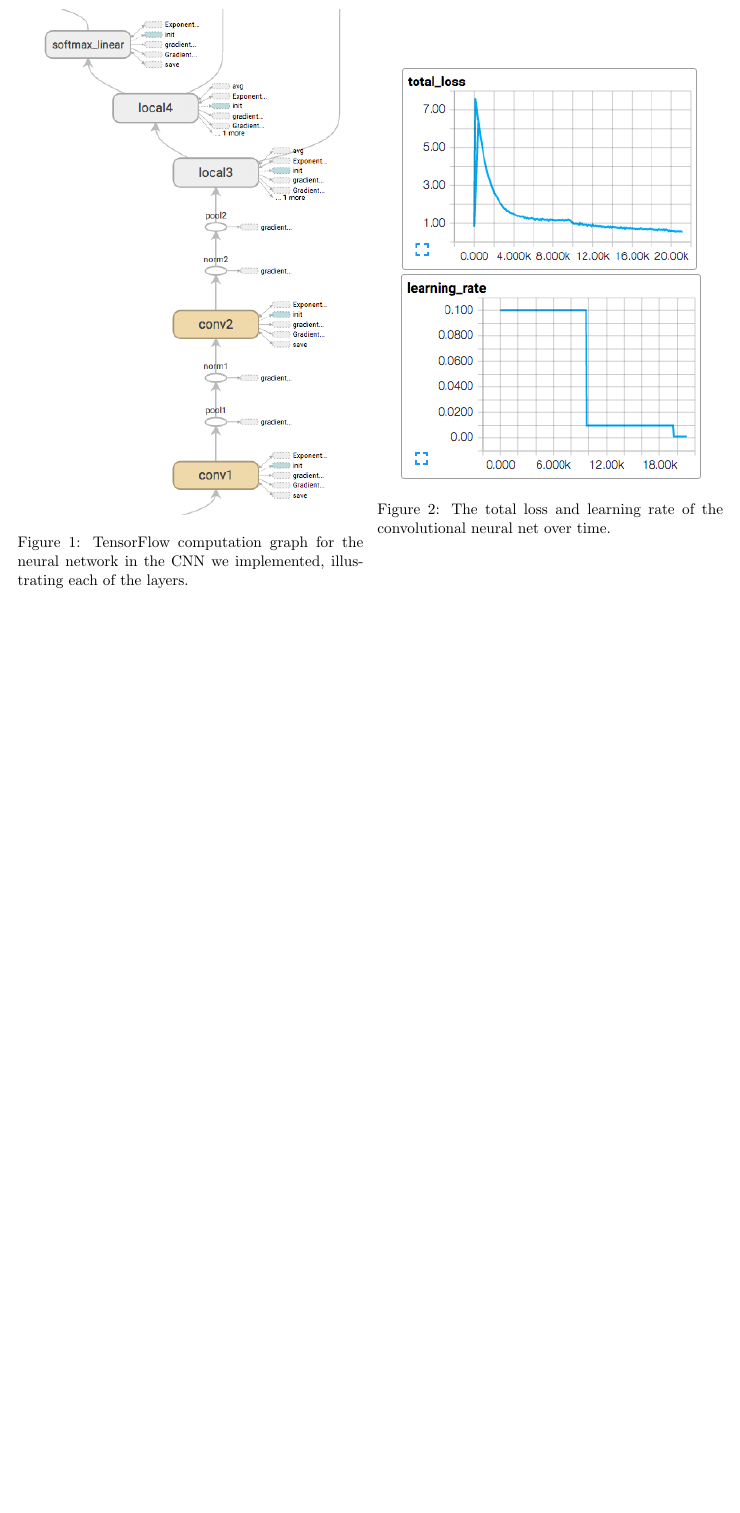
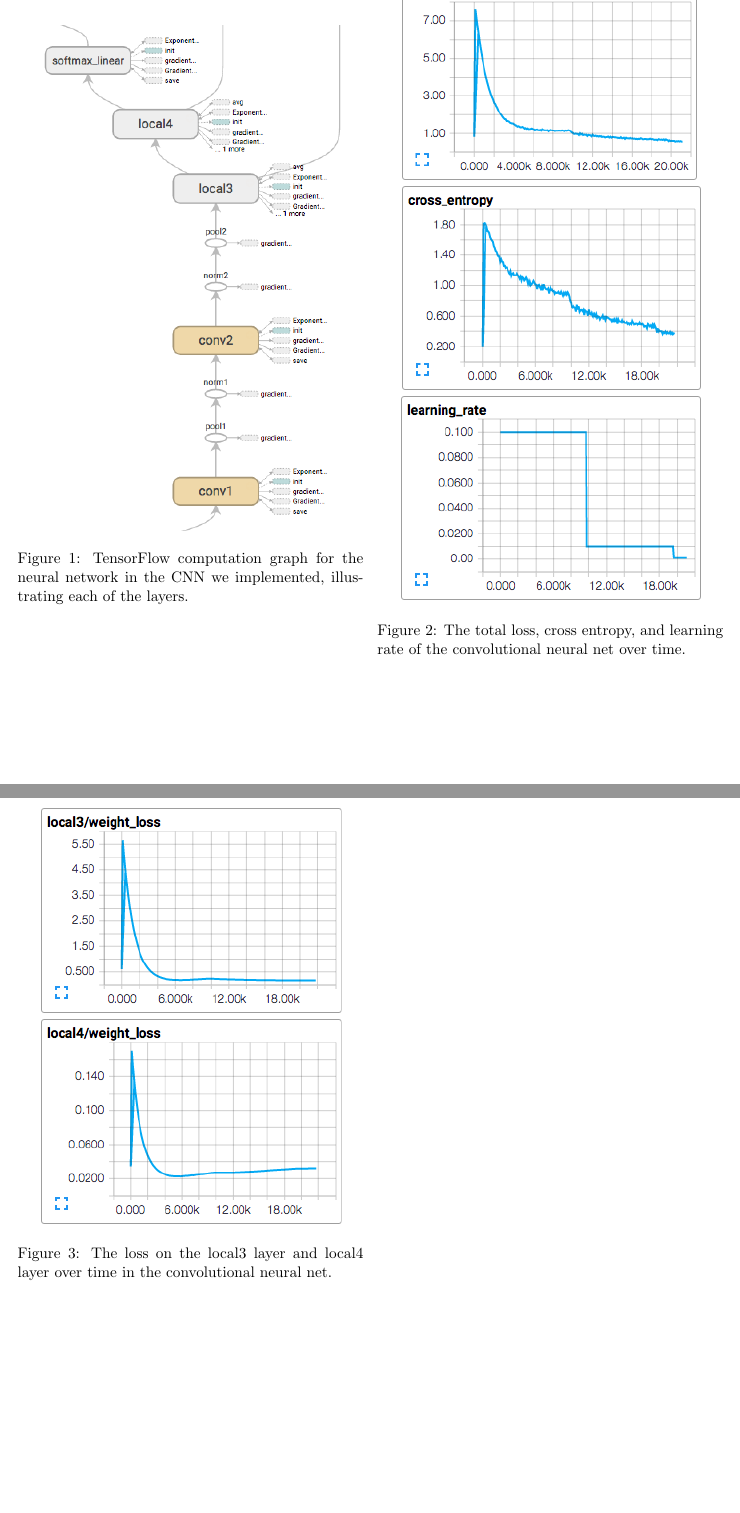
Before and after one commit to vye16/6867-project, a LaTeX paper (writeup/writeup.tex): part of page 2 of 2 before the commit and two parts of pages 2 and 3 of 3 after it, the two joined at a grey line, cut so that both start at the same text, the shorter picture padded with empty space. Compiled offline with pdfLaTeX.

Commit message:
commit more images, add a few more to paper

```diff
--- a/writeup/writeup.tex
+++ b/writeup/writeup.tex
@@ -64,9 +64,18 @@ For implementing our convolutional neural network, we used TensorFlow for the en
 \begin{figure}
 	\centering
 	\includegraphics[width=3in]{total_loss}
+	\includegraphics[width=3in]{cross_entropy}
 	\includegraphics[width=3in]{learning_rate}
-	\caption{The total loss and learning rate of the convolutional neural net over time.}
+	\caption{The total loss, cross entropy, and learning rate of the convolutional neural net over time.}
 	\label{fig:cnnloss}
+\end{figure}
+
+\begin{figure}
+	\centering
+	\includegraphics[width=3in]{local3_loss}
+	\includegraphics[width=3in]{local4_loss}
+	\caption{The loss on the local3 layer and local4 layer over time in the convolutional neural net.}
+	\label{fig:layer_loss}
 \end{figure}
 
 
```
Also changed, not shown: images/conv1_params.png (added), images/conv2_params.png (added), images/cross_entropy.png (added), images/local3_loss.png (added), images/local3_params.png (added), images/local4_loss.png (added), images/local4_params.png (added), images/softmax_params.png (added), writeup/writeup.pdf.
